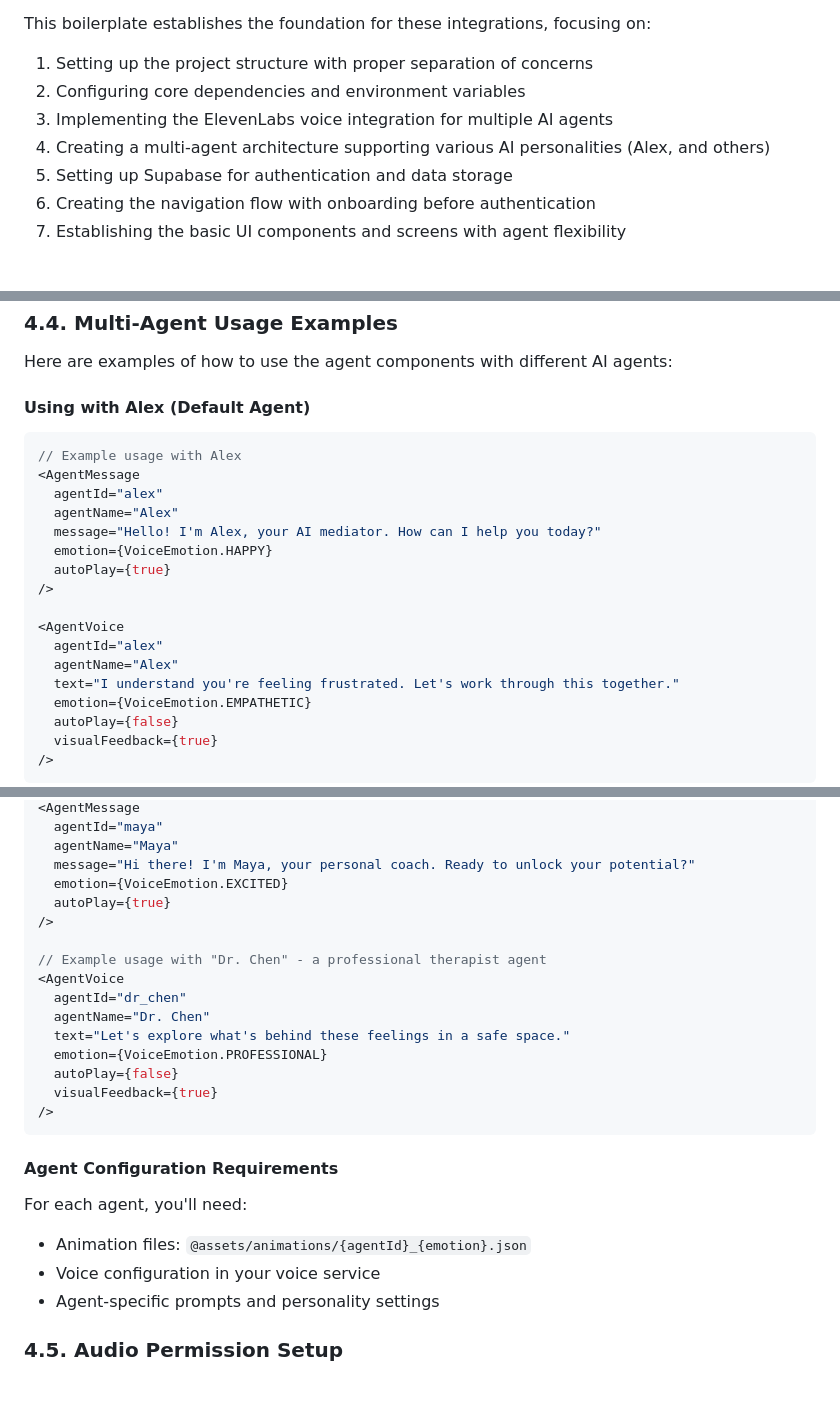
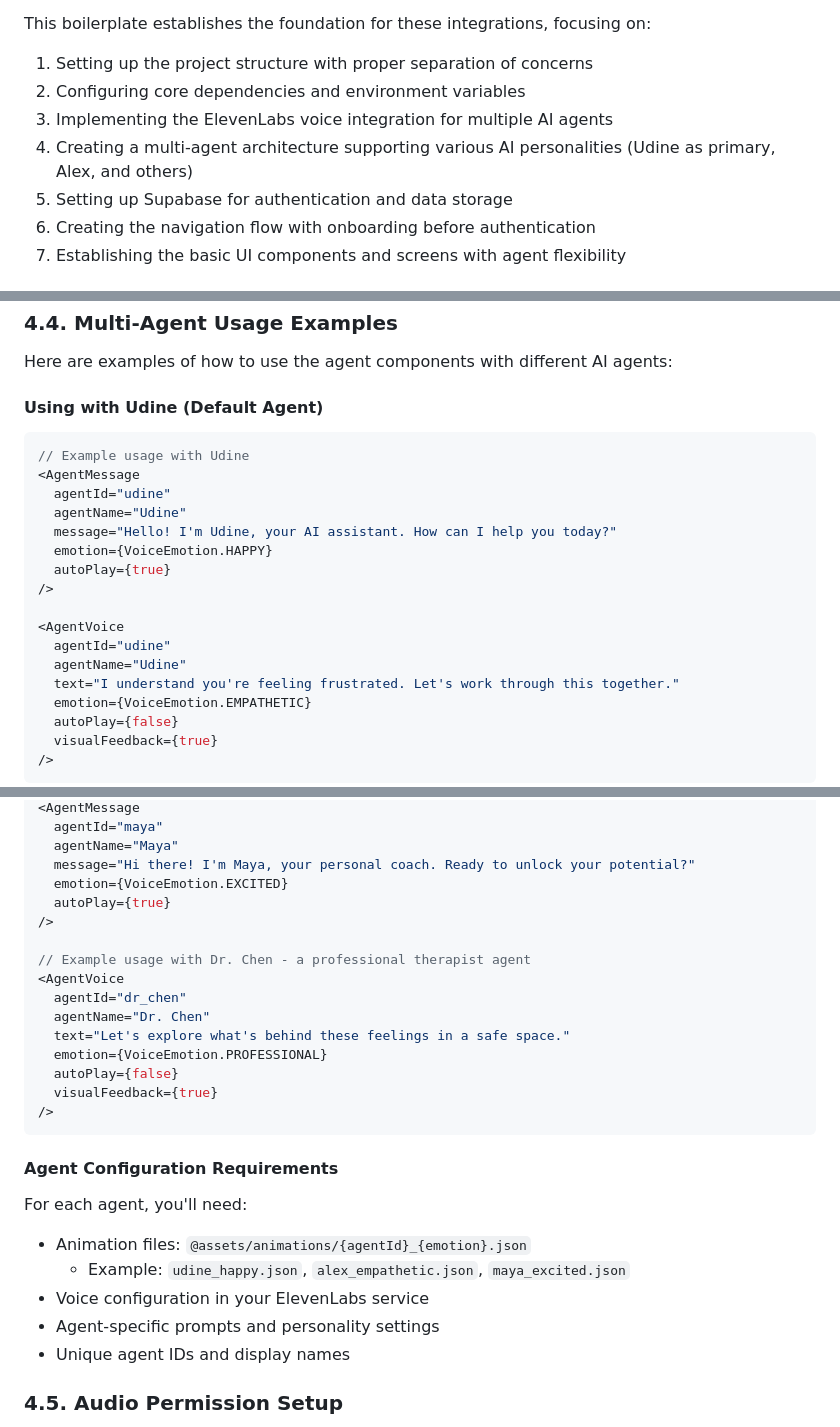
Before and after one commit to lord-dubious/understand.me, a Markdown page: docs/development_guide/boilerplate_setup_guide.md, 3 parts joined by grey strips. Drawn GitHub-style; blank space fills up the shorter version.

Commit message:
Make Udine the primary default agent
- Replace Alex with Udine as the main agent in all examples
- Update executive summary to show Udine as primary agent
- Move Alex to alternative agent examples
- Add Alex as mediation specialist in other agents section
- Improve agent configuration requirements with specific examples
- Maintain backward compatibility while establishing Udine as default

````diff
--- a/docs/development_guide/boilerplate_setup_guide.md
+++ b/docs/development_guide/boilerplate_setup_guide.md
@@ -15,7 +15,7 @@ This boilerplate establishes the foundation for these integrations, focusing on:
 1. Setting up the project structure with proper separation of concerns
 2. Configuring core dependencies and environment variables
 3. Implementing the ElevenLabs voice integration for multiple AI agents
-4. Creating a multi-agent architecture supporting various AI personalities (Alex, and others)
+4. Creating a multi-agent architecture supporting various AI personalities (Udine as primary, Alex, and others)
 5. Setting up Supabase for authentication and data storage
 6. Creating the navigation flow with onboarding before authentication
 7. Establishing the basic UI components and screens with agent flexibility
@@ -1173,20 +1173,20 @@ const styles = StyleSheet.create({
 
 Here are examples of how to use the agent components with different AI agents:
 
-#### Using with Alex (Default Agent)
+#### Using with Udine (Default Agent)
 ```typescript
-// Example usage with Alex
+// Example usage with Udine
 <AgentMessage
-  agentId="alex"
-  agentName="Alex"
-  message="Hello! I'm Alex, your AI mediator. How can I help you today?"
+  agentId="udine"
+  agentName="Udine"
+  message="Hello! I'm Udine, your AI assistant. How can I help you today?"
   emotion={VoiceEmotion.HAPPY}
   autoPlay={true}
 />
 
 <AgentVoice
-  agentId="alex"
-  agentName="Alex"
+  agentId="udine"
+  agentName="Udine"
   text="I understand you're feeling frustrated. Let's work through this together."
   emotion={VoiceEmotion.EMPATHETIC}
   autoPlay={false}
@@ -1205,7 +1214,7 @@ Here are examples of how to use the agent components with different AI agents:
   autoPlay={true}
 />
 
-// Example usage with "Dr. Chen" - a professional therapist agent
+// Example usage with Dr. Chen - a professional therapist agent
 <AgentVoice
   agentId="dr_chen"
   agentName="Dr. Chen"
@@ -1219,8 +1228,10 @@ Here are examples of how to use the agent components with different AI agents:
 #### Agent Configuration Requirements
 For each agent, you'll need:
 - Animation files: `@assets/animations/{agentId}_{emotion}.json`
-- Voice configuration in your voice service
+  - Example: `udine_happy.json`, `alex_empathetic.json`, `maya_excited.json`
+- Voice configuration in your ElevenLabs service
 - Agent-specific prompts and personality settings
+- Unique agent IDs and display names
 
 ### 4.5. Audio Permission Setup
 
````
Also changed, not shown: other parts of docs/development_guide/boilerplate_setup_guide.md (+11 -2 lines).
